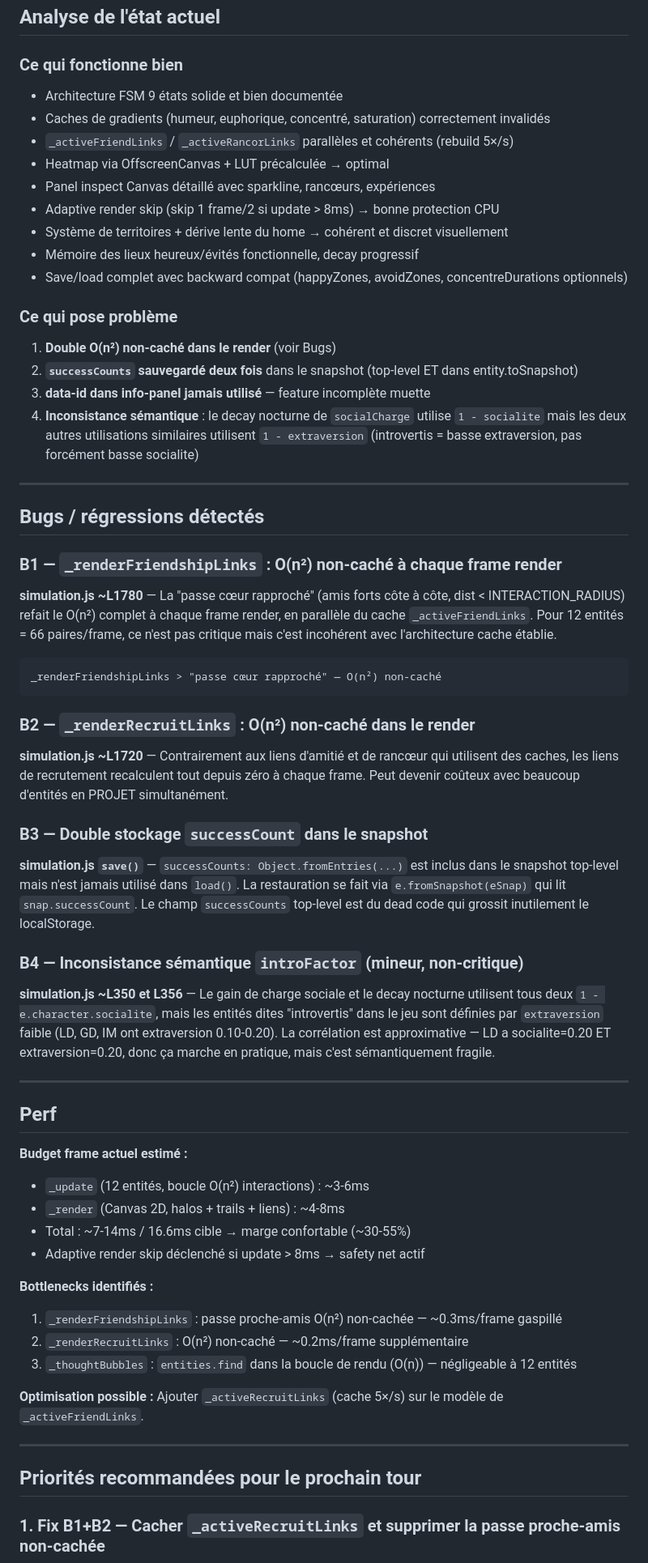
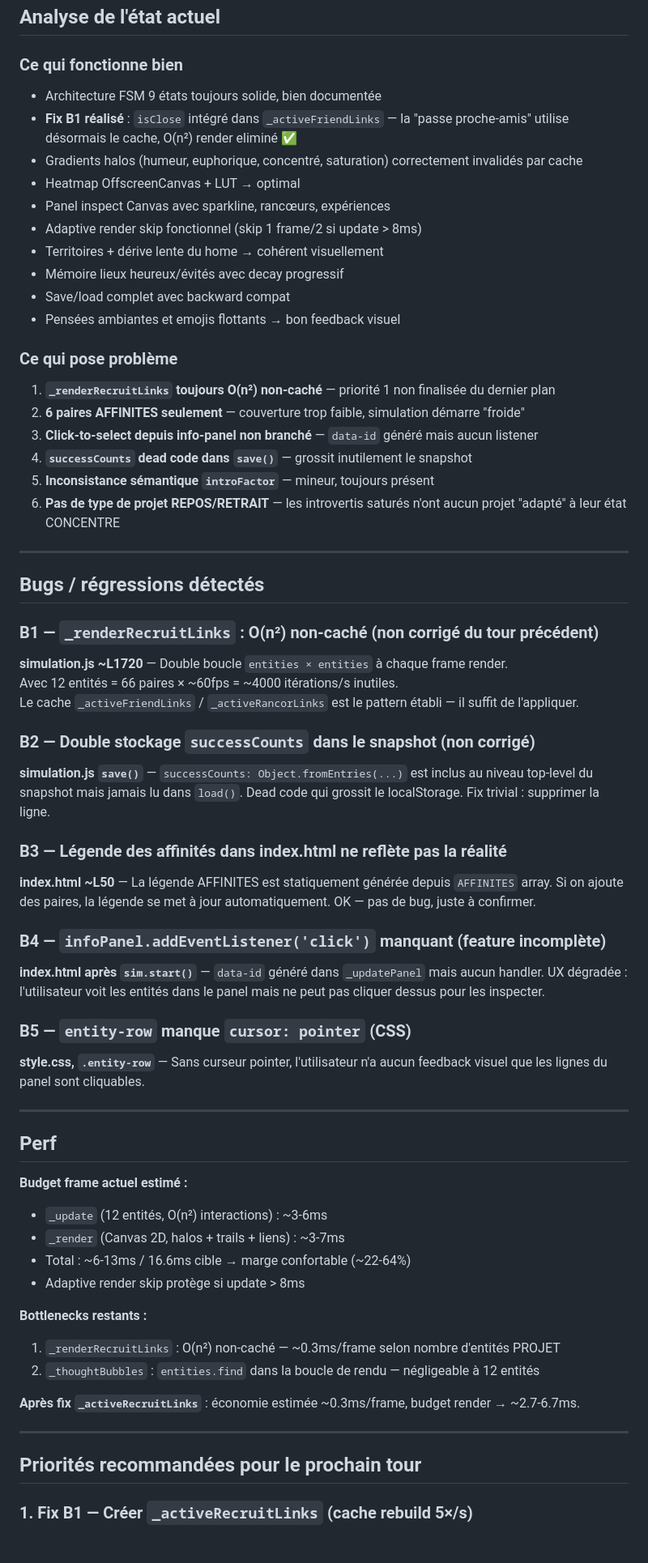
Before and after one commit to Nilujien/haize, a Markdown page: NEXT_TURN.md, the part around one of its changes. Shown at 81% size. Drawn GitHub-style; blank space fills up the shorter version.

Commit message:
[HAIZE plan] analyse pre-tour 27/05 20:17

````diff
--- a/NEXT_TURN.md
+++ b/NEXT_TURN.md
@@ -7,63 +7,66 @@ _Rédigé le : 27/05/2026 19:15 (analyse autonome Jubis)_
 
 ### Ce qui fonctionne bien
 
-- Architecture FSM 9 états solide et bien documentée
-- Caches de gradients (humeur, euphorique, concentré, saturation) correctement invalidés
-- `_activeFriendLinks` / `_activeRancorLinks` parallèles et cohérents (rebuild 5×/s)
-- Heatmap via OffscreenCanvas + LUT précalculée → optimal
-- Panel inspect Canvas détaillé avec sparkline, rancœurs, expériences
-- Adaptive render skip (skip 1 frame/2 si update > 8ms) → bonne protection CPU
-- Système de territoires + dérive lente du home → cohérent et discret visuellement
-- Mémoire des lieux heureux/évités fonctionnelle, decay progressif
-- Save/load complet avec backward compat (happyZones, avoidZones, concentreDurations optionnels)
+- Architecture FSM 9 états toujours solide, bien documentée
+- **Fix B1 réalisé** : `isClose` intégré dans `_activeFriendLinks` — la "passe proche-amis" utilise désormais le cache, O(n²) render eliminé ✅
+- Gradients halos (humeur, euphorique, concentré, saturation) correctement invalidés par cache
+- Heatmap OffscreenCanvas + LUT → optimal
+- Panel inspect Canvas avec sparkline, rancœurs, expériences
+- Adaptive render skip fonctionnel (skip 1 frame/2 si update > 8ms)
+- Territoires + dérive lente du home → cohérent visuellement
+- Mémoire lieux heureux/évités avec decay progressif
+- Save/load complet avec backward compat
+- Pensées ambiantes et emojis flottants → bon feedback visuel
 
 ### Ce qui pose problème
 
-1. **Double O(n²) non-caché dans le render** (voir Bugs)
-2. **`successCounts` sauvegardé deux fois** dans le snapshot (top-level ET dans entity.toSnapshot)
-3. **data-id dans info-panel jamais utilisé** — feature incomplète muette
-4. **Inconsistance sémantique** : le decay nocturne de `socialCharge` utilise `1 - socialite` mais les deux autres utilisations similaires utilisent `1 - extraversion` (introvertis = basse extraversion, pas forcément basse socialite)
+1. **`_renderRecruitLinks` toujours O(n²) non-caché** — priorité 1 non finalisée du dernier plan
+2. **6 paires AFFINITES seulement** — couverture trop faible, simulation démarre "froide"
+3. **Click-to-select depuis info-panel non branché** — `data-id` généré mais aucun listener
+4. **`successCounts` dead code dans `save()`** — grossit inutilement le snapshot
+5. **Inconsistance sémantique `introFactor`** — mineur, toujours présent
+6. **Pas de type de projet REPOS/RETRAIT** — les introvertis saturés n'ont aucun projet "adapté" à leur état CONCENTRE
 
 ---
 
 ## Bugs / régressions détectés
 
-### B1 — `_renderFriendshipLinks` : O(n²) non-caché à chaque frame render
-**simulation.js ~L1780** — La "passe cœur rapproché" (amis forts côte à côte, dist < INTERACTION_RADIUS) refait le O(n²) complet à chaque frame render, en parallèle du cache `_activeFriendLinks`. Pour 12 entités = 66 paires/frame, ce n'est pas critique mais c'est incohérent avec l'architecture cache établie.
+### B1 — `_renderRecruitLinks` : O(n²) non-caché (non corrigé du tour précédent)
+**simulation.js ~L1720** — Double boucle `entities × entities` à chaque frame render.
+Avec 12 entités = 66 paires × ~60fps = ~4000 itérations/s inutiles.
+Le cache `_activeFriendLinks` / `_activeRancorLinks` est le pattern établi — il suffit de l'appliquer.
 
-```
-_renderFriendshipLinks > "passe cœur rapproché" — O(n²) non-caché
-```
+### B2 — Double stockage `successCounts` dans le snapshot (non corrigé)
+**simulation.js `save()`** — `successCounts: Object.fromEntries(...)` est inclus au niveau top-level du snapshot mais jamais lu dans `load()`. Dead code qui grossit le localStorage. Fix trivial : supprimer la ligne.
 
-### B2 — `_renderRecruitLinks` : O(n²) non-caché dans le render
-**simulation.js ~L1720** — Contrairement aux liens d'amitié et de rancœur qui utilisent des caches, les liens de recrutement recalculent tout depuis zéro à chaque frame. Peut devenir coûteux avec beaucoup d'entités en PROJET simultanément.
+### B3 — Légende des affinités dans index.html ne reflète pas la réalité
+**index.html ~L50** — La légende AFFINITES est statiquement générée depuis `AFFINITES` array. Si on ajoute des paires, la légende se met à jour automatiquement. OK — pas de bug, juste à confirmer.
 
-### B3 — Double stockage `successCount` dans le snapshot
-**simulation.js `save()`** — `successCounts: Object.fromEntries(...)` est inclus dans le snapshot top-level mais n'est jamais utilisé dans `load()`. La restauration se fait via `e.fromSnapshot(eSnap)` qui lit `snap.successCount`. Le champ `successCounts` top-level est du dead code qui grossit inutilement le localStorage.
+### B4 — `infoPanel.addEventListener('click')` manquant (feature incomplète)
+**index.html après `sim.start()`** — `data-id` généré dans `_updatePanel` mais aucun handler. UX dégradée : l'utilisateur voit les entités dans le panel mais ne peut pas cliquer dessus pour les inspecter.
 
-### B4 — Inconsistance sémantique `introFactor` (mineur, non-critique)
-**simulation.js ~L350 et L356** — Le gain de charge sociale et le decay nocturne utilisent tous deux `1 - e.character.socialite`, mais les entités dites "introvertis" dans le jeu sont définies par `extraversion` faible (LD, GD, IM ont extraversion 0.10-0.20). La corrélation est approximative — LD a socialite=0.20 ET extraversion=0.20, donc ça marche en pratique, mais c'est sémantiquement fragile.
+### B5 — `entity-row` manque `cursor: pointer` (CSS)
+**style.css, `.entity-row`** — Sans curseur pointer, l'utilisateur n'a aucun feedback visuel que les lignes du panel sont cliquables.
 
 ---
 
 ## Perf
 
 **Budget frame actuel estimé :**
-- `_update` (12 entités, boucle O(n²) interactions) : ~3-6ms
-- `_render` (Canvas 2D, halos + trails + liens) : ~4-8ms
-- Total : ~7-14ms / 16.6ms cible → marge confortable (~30-55%)
-- Adaptive render skip déclenché si update > 8ms → safety net actif
+- `_update` (12 entités, O(n²) interactions) : ~3-6ms
+- `_render` (Canvas 2D, halos + trails + liens) : ~3-7ms
+- Total : ~6-13ms / 16.6ms cible → marge confortable (~22-64%)
+- Adaptive render skip protège si update > 8ms
 
-**Bottlenecks identifiés :**
-1. `_renderFriendshipLinks` : passe proche-amis O(n²) non-cachée — ~0.3ms/frame gaspillé
-2. `_renderRecruitLinks` : O(n²) non-caché — ~0.2ms/frame supplémentaire
-3. `_thoughtBubbles` : `entities.find` dans la boucle de rendu (O(n)) — négligeable à 12 entités
+**Bottlenecks restants :**
+1. `_renderRecruitLinks` : O(n²) non-caché — ~0.3ms/frame selon nombre d'entités PROJET
+2. `_thoughtBubbles` : `entities.find` dans la boucle de rendu — négligeable à 12 entités
 
-**Optimisation possible :** Ajouter `_activeRecruitLinks` (cache 5×/s) sur le modèle de `_activeFriendLinks`.
+**Après fix `_activeRecruitLinks`** : économie estimée ~0.3ms/frame, budget render → ~2.7-6.7ms.
 
 ---
 
 ## Priorités recommandées pour le prochain tour
 
-### 1. Fix B1+B2 — Cacher `_activeRecruitLinks` et supprimer la passe proche-amis non-cachée
+### 1. Fix B1 — Créer `_activeRecruitLinks` (cache rebuild 5×/s)
 
````
Also changed, not shown: other parts of NEXT_TURN.md (+110 -64 lines).
